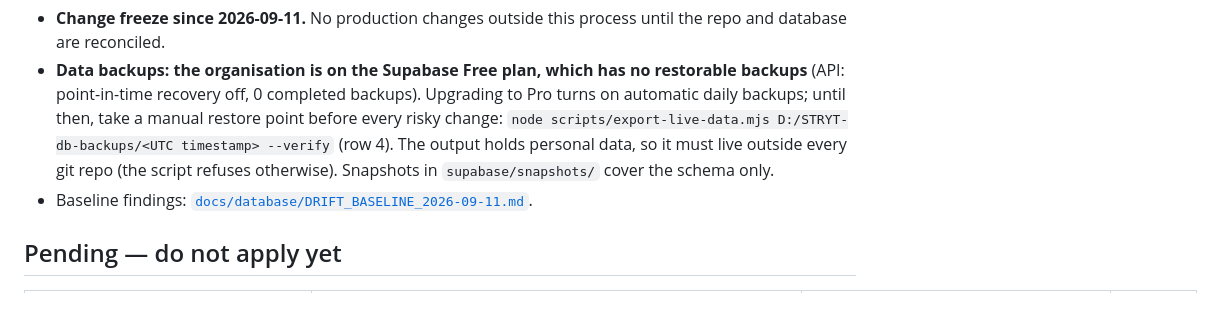
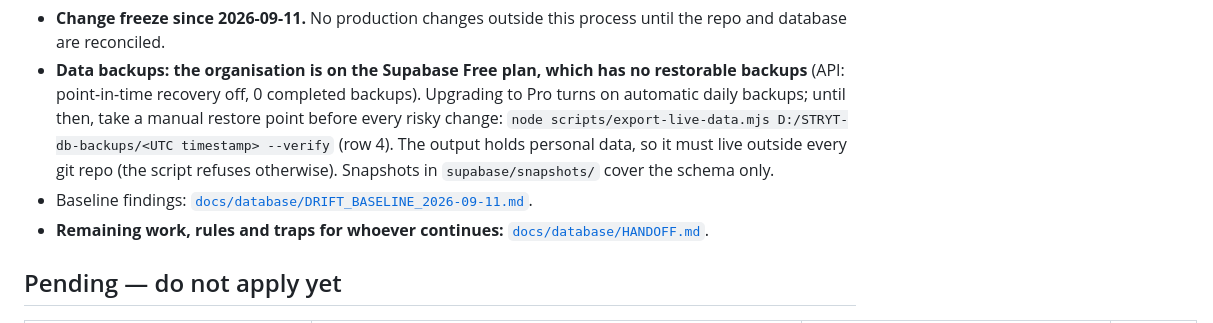
Before and after one commit to Devashish-01/STRYT, a Markdown page: supabase/APPLY_LOG.md, the part around the change. GitHub-like rendering.

```diff
--- a/supabase/APPLY_LOG.md
+++ b/supabase/APPLY_LOG.md
@@ -19,6 +19,7 @@ Never edit or delete a past row; correct it with a new row.
 - **Change freeze since 2026-09-11.** No production changes outside this process until the repo and database are reconciled.
 - **Data backups: the organisation is on the Supabase Free plan, which has no restorable backups** (API: point-in-time recovery off, 0 completed backups). Upgrading to Pro turns on automatic daily backups; until then, take a manual restore point before every risky change: `node scripts/export-live-data.mjs D:/STRYT-db-backups/<UTC timestamp> --verify` (row 4). The output holds personal data, so it must live outside every git repo (the script refuses otherwise). Snapshots in `supabase/snapshots/` cover the schema only.
 - Baseline findings: [`docs/database/DRIFT_BASELINE_2026-09-11.md`](../docs/database/DRIFT_BASELINE_2026-09-11.md).
+- **Remaining work, rules and traps for whoever continues:** [`docs/database/HANDOFF.md`](../docs/database/HANDOFF.md).
 
 ## Pending — do not apply yet
 
```
Also changed, not shown: docs/database/HANDOFF.md (added, +239 -0 lines).
